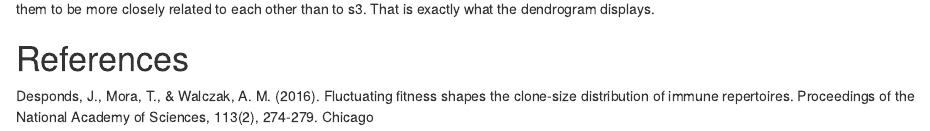
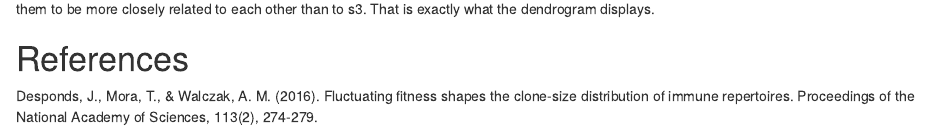
Before and after one commit to hillarykoch/powerTCR, an R Markdown document (vignettes/powerTCR.Rmd): the page in a window 1100 px wide, from 6490 px down. Rendered offline with R 4.5, knitr and Pandoc, with nearby package versions; drawn as R Markdown's standard HTML page in place of the format the file asks for; some code elsewhere in the file could not run offline; common packages that the code uses without loading them are loaded.

```diff
--- a/vignettes/powerTCR.Rmd
+++ b/vignettes/powerTCR.Rmd
@@ -249,4 +249,3 @@
 # References
 
 Desponds, J., Mora, T., & Walczak, A. M. (2016). Fluctuating fitness shapes the clone-size distribution of immune repertoires. Proceedings of the National Academy of Sciences, 113(2), 274-279.
-Chicago
```
Also changed, not shown: 1 other file.
